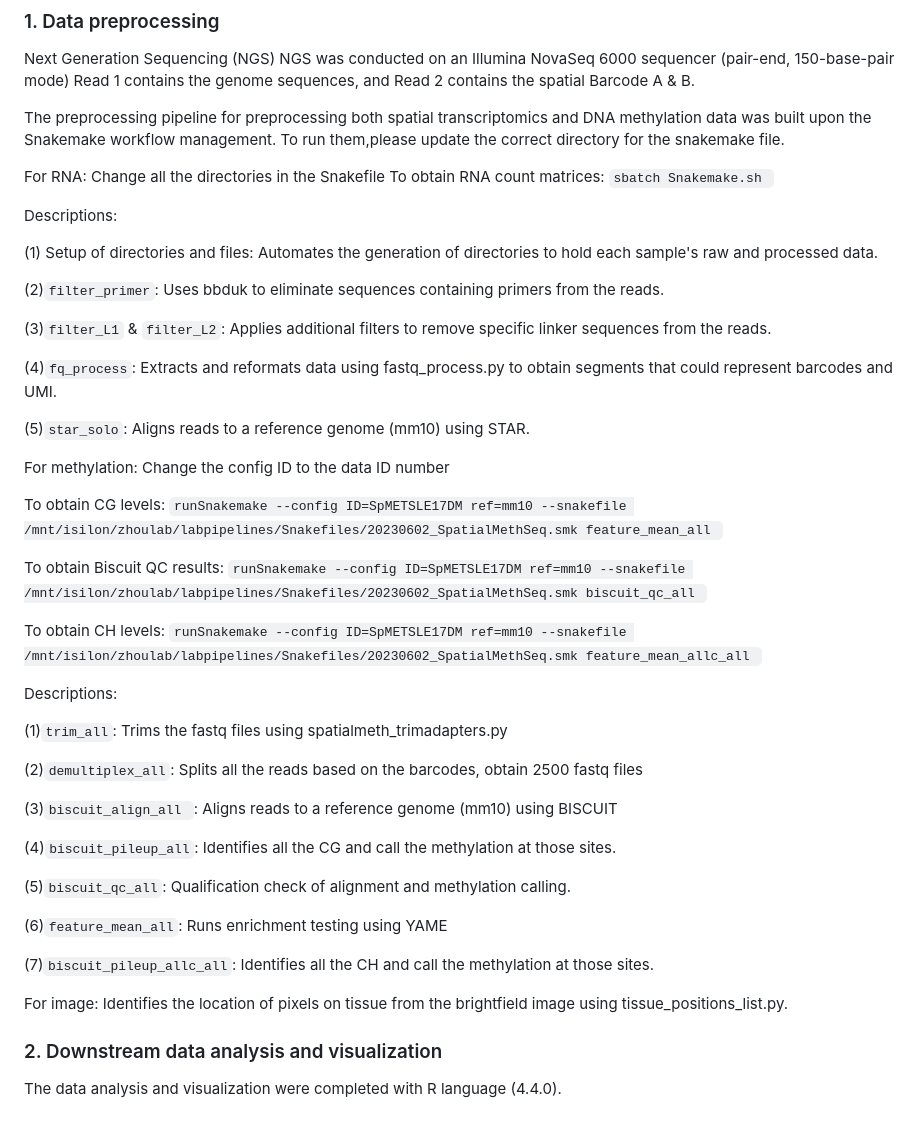
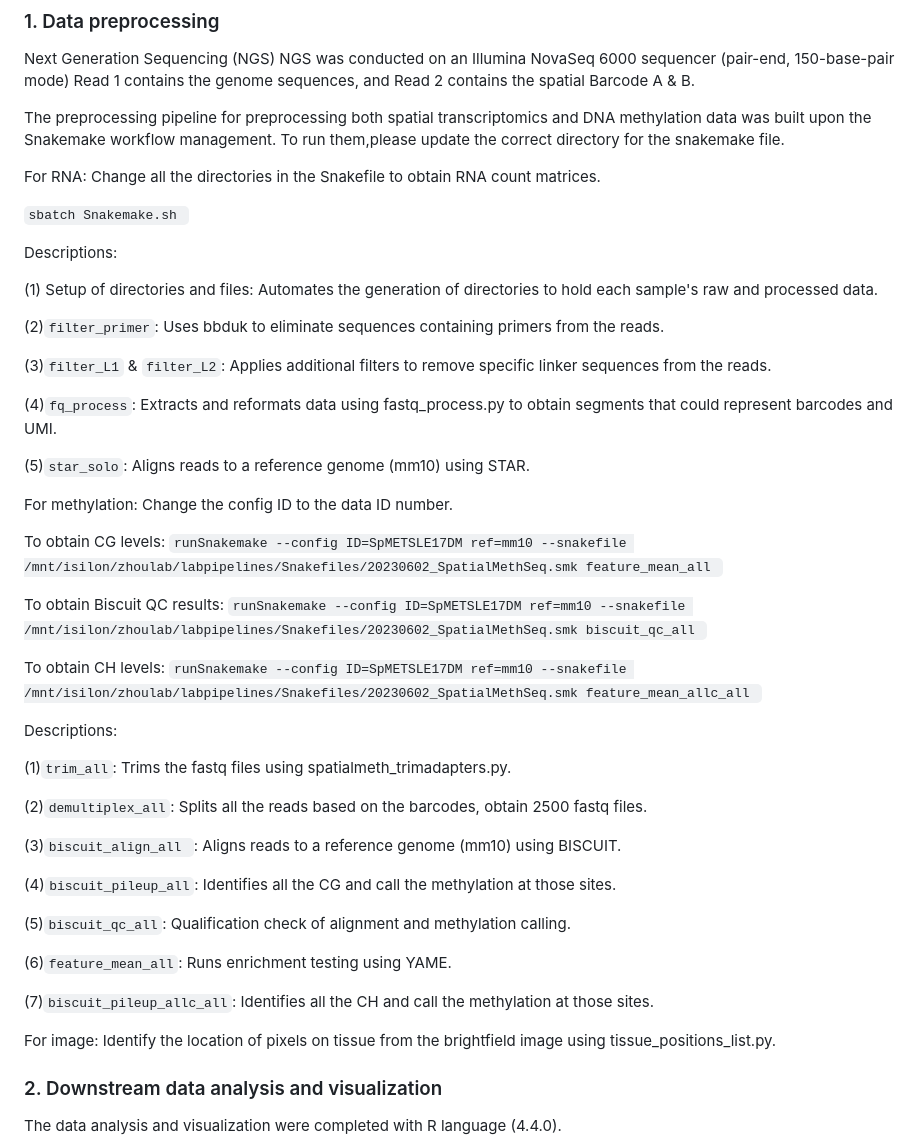
Before and after one commit to zhou-lab/Spatial-DMT-2024, a Markdown page: README.md, the part around the change. Rendered like a GitHub page; blank space fills up the shorter version.

```diff
--- a/README.md
+++ b/README.md
@@ -20,7 +20,9 @@ Next Generation Sequencing (NGS) NGS was conducted on an Illumina NovaSeq 6000 s
 
 The preprocessing pipeline for preprocessing both spatial transcriptomics and DNA methylation data was built upon the Snakemake workflow management. To run them,please update the correct directory for the snakemake file.
 
-For RNA: Change all the directories in the Snakefile To obtain RNA count matrices: `sbatch Snakemake.sh `
+For RNA: Change all the directories in the Snakefile to obtain RNA count matrices.
+
+`sbatch Snakemake.sh `
 
 Descriptions:
 
@@ -34,7 +36,7 @@ Descriptions:
 
 (5)`star_solo`: Aligns reads to a reference genome (mm10) using STAR.
 
-For methylation: Change the config ID to the data ID number
+For methylation: Change the config ID to the data ID number.
 
 To obtain CG levels: `runSnakemake --config ID=SpMETSLE17DM ref=mm10 --snakefile /mnt/isilon/zhoulab/labpipelines/Snakefiles/20230602_SpatialMethSeq.smk feature_mean_all `
 
@@ -44,21 +46,21 @@ To obtain CH levels: `runSnakemake --config ID=SpMETSLE17DM ref=mm10 --snakefile
 
 Descriptions:
 
-(1)`trim_all`: Trims the fastq files using spatialmeth_trimadapters.py
+(1)`trim_all`: Trims the fastq files using spatialmeth_trimadapters.py.
 
-(2)`demultiplex_all`: Splits all the reads based on the barcodes, obtain 2500 fastq files
+(2)`demultiplex_all`: Splits all the reads based on the barcodes, obtain 2500 fastq files.
 
-(3)`biscuit_align_all `: Aligns reads to a reference genome (mm10) using BISCUIT
+(3)`biscuit_align_all `: Aligns reads to a reference genome (mm10) using BISCUIT.
 
 (4)`biscuit_pileup_all`: Identifies all the CG and call the methylation at those sites.
 
 (5)`biscuit_qc_all`: Qualification check of alignment and methylation calling.
 
-(6)`feature_mean_all`: Runs enrichment testing using YAME
+(6)`feature_mean_all`: Runs enrichment testing using YAME.
 
 (7)`biscuit_pileup_allc_all`: Identifies all the CH and call the methylation at those sites.
 
-For image: Identifies the location of pixels on tissue from the brightfield image using tissue_positions_list.py.
+For image: Identify the location of pixels on tissue from the brightfield image using tissue_positions_list.py.
 
 ### 2. Downstream data analysis and visualization
 
```
